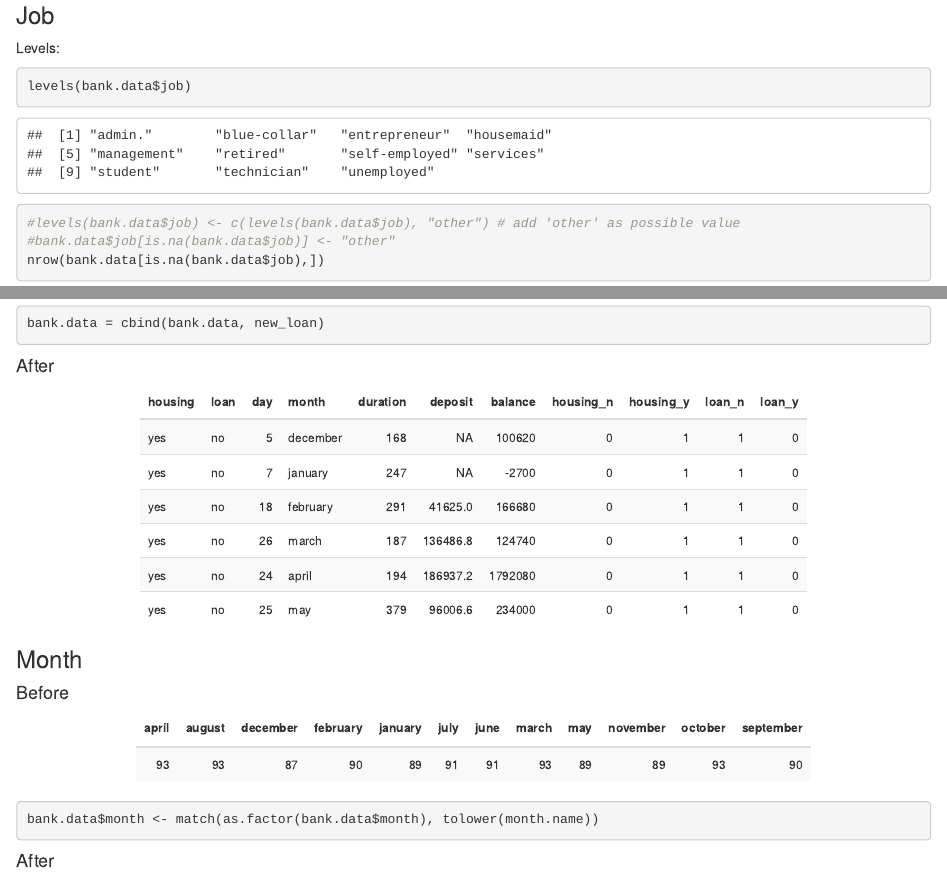
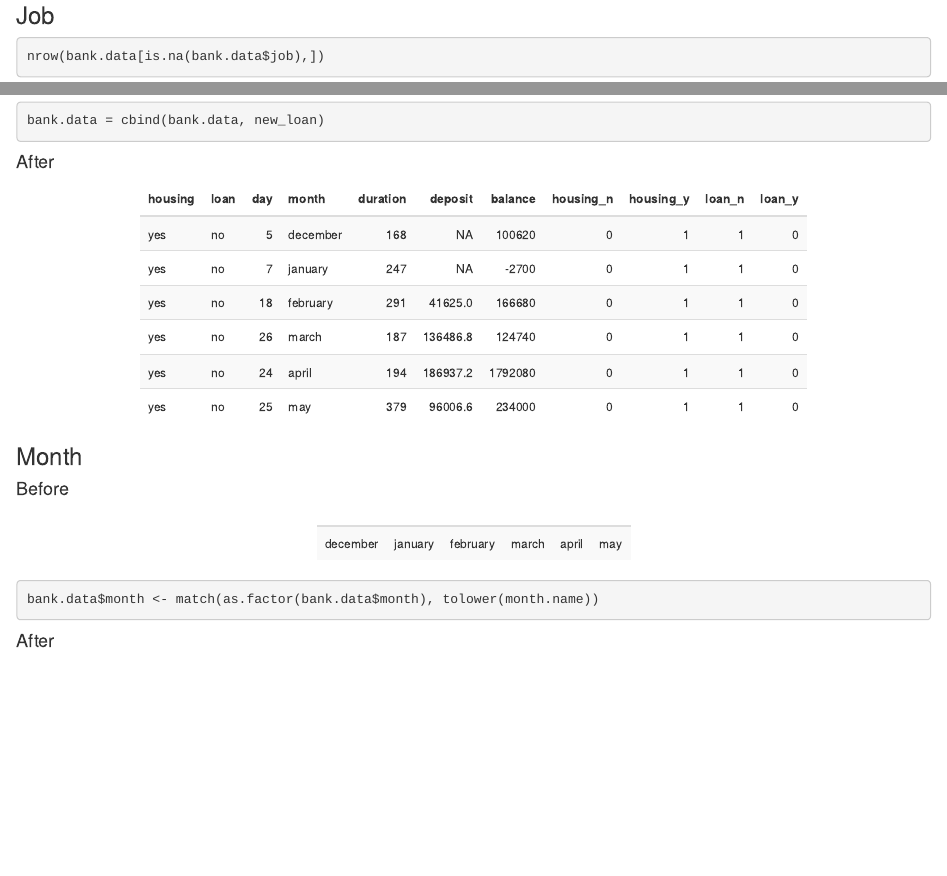
Before and after one commit to RowAtk/credit-bank, an R Markdown document (markdown.Rmd): the page in a window 1100 px wide, from 1580 px down, and a second part further down, joined at a grey line. Rendered offline with R 4.5, knitr and Pandoc, with nearby package versions; drawn as R Markdown's standard HTML page in place of the format the file asks for.

Commit message:
changed stuff

````diff
--- a/markdown.Rmd
+++ b/markdown.Rmd
@@ -75,11 +75,7 @@ boxplot(bank.data$age)
 ```
 
 ### Job
-Levels:
 ```{r echo=TRUE}
-levels(bank.data$job)
-#levels(bank.data$job) <- c(levels(bank.data$job), "other") # add 'other' as possible value
-#bank.data$job[is.na(bank.data$job)] <- "other"
 nrow(bank.data[is.na(bank.data$job),])
 bank.data = bank.data[!is.na(bank.data$job),]
 ```
@@ -152,7 +148,7 @@ view(head(bank.data[,0:-4]))
 ### Month
 #### Before
 ```{r}
-view(t(summary(bank.data$month)))
+view(t(head(bank.data$month)))
 ```
 ```{r echo=TRUE}
 bank.data$month <- match(as.factor(bank.data$month), tolower(month.name))
````
Also changed, not shown: .RData, markdown.html, 1 other file.
